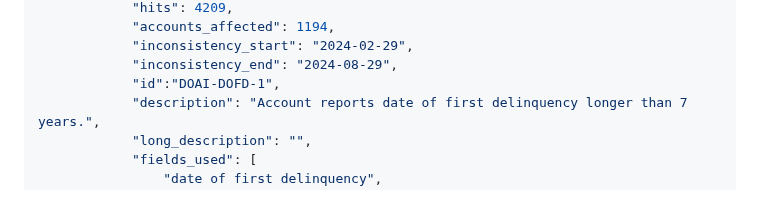
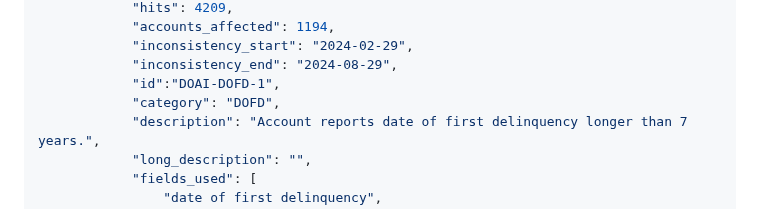
Before and after one commit to cfpb/Metro2, a Markdown page: API.md, the part around the change. Rendered like a GitHub page.

Commit message:
Update API.md with eval metadata category
Note: I haven't updated the API.md entry for the Exporting evaluator
results CSV endpoint; that's going to get more work in a future PR
(soon)

```diff
--- a/API.md
+++ b/API.md
@@ -213,6 +213,7 @@ GET - returns a JSON information about an event, including its name and all eval
             "inconsistency_start": "2024-02-29",
             "inconsistency_end": "2024-08-29",
             "id":"DOAI-DOFD-1",
+            "category": "DOFD",
             "description": "Account reports date of first delinquency longer than 7 years.",
             "long_description": "",
             "fields_used": [
```
